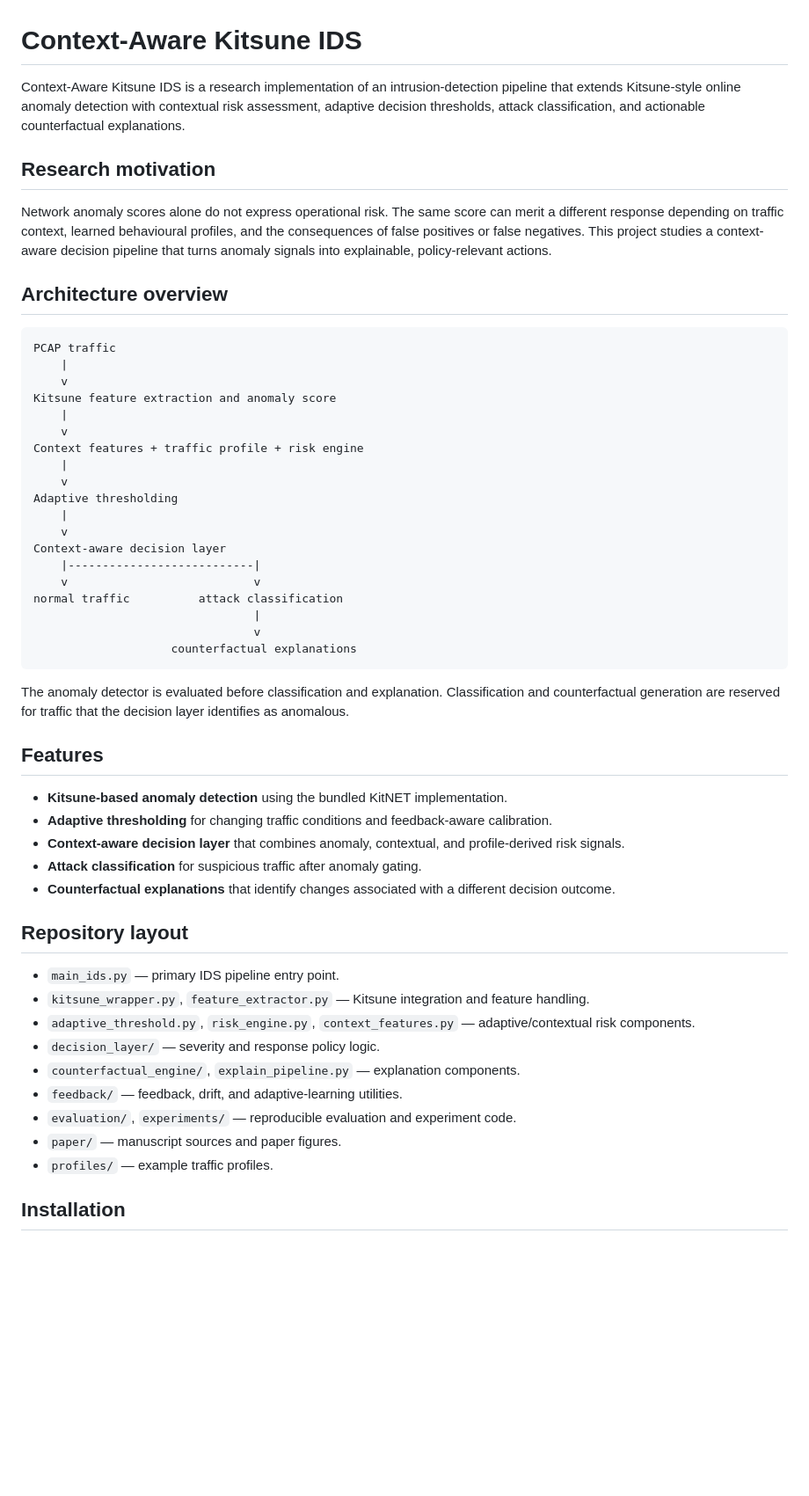
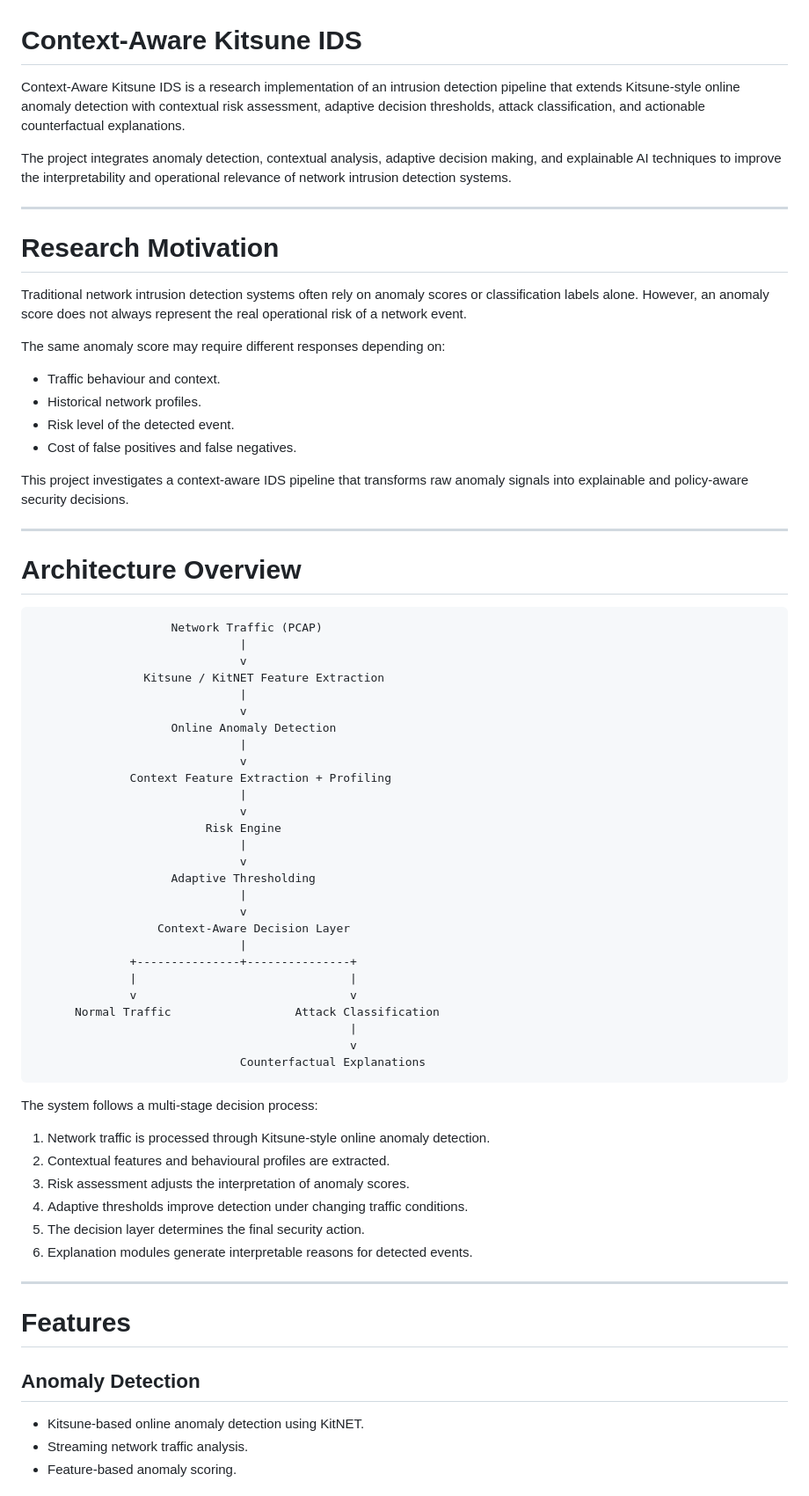
Before and after one commit to benjari2004-hash/Context-Aware-Kitsune-IDS, a Markdown page: README.md, the part around one of its changes. Shown at 88% size. Drawn GitHub-style; blank space fills up the shorter version.

Commit message:
Refine README content and structure
Updated README.md for clarity and formatting improvements.

````diff
--- a/README.md
+++ b/README.md
@@ -1,56 +1,74 @@
 # Context-Aware Kitsune IDS
 
-Context-Aware Kitsune IDS is a research implementation of an intrusion-detection pipeline that extends Kitsune-style online anomaly detection with contextual risk assessment, adaptive decision thresholds, attack classification, and actionable counterfactual explanations.
+Context-Aware Kitsune IDS is a research implementation of an intrusion detection pipeline that extends Kitsune-style online anomaly detection with contextual risk assessment, adaptive decision thresholds, attack classification, and actionable counterfactual explanations.
 
-## Research motivation
+The project integrates anomaly detection, contextual analysis, adaptive decision making, and explainable AI techniques to improve the interpretability and operational relevance of network intrusion detection systems.
 
-Network anomaly scores alone do not express operational risk. The same score can merit a different response depending on traffic context, learned behavioural profiles, and the consequences of false positives or false negatives. This project studies a context-aware decision pipeline that turns anomaly signals into explainable, policy-relevant actions.
+---
 
-## Architecture overview
+# Research Motivation
+
+Traditional network intrusion detection systems often rely on anomaly scores or classification labels alone. However, an anomaly score does not always represent the real operational risk of a network event.
+
+The same anomaly score may require different responses depending on:
+
+- Traffic behaviour and context.
+- Historical network profiles.
+- Risk level of the detected event.
+- Cost of false positives and false negatives.
+
+This project investigates a context-aware IDS pipeline that transforms raw anomaly signals into explainable and policy-aware security decisions.
+
+---
+
+# Architecture Overview
 
 ```text
-PCAP traffic
-    |
-    v
-Kitsune feature extraction and anomaly score
-    |
-    v
-Context features + traffic profile + risk engine
-    |
-    v
-Adaptive thresholding
-    |
-    v
-Context-aware decision layer
-    |---------------------------|
-    v                           v
-normal traffic          attack classification
-                                |
-                                v
-                    counterfactual explanations
+                    Network Traffic (PCAP)
+                              |
+                              v
+                Kitsune / KitNET Feature Extraction
+                              |
+                              v
+                    Online Anomaly Detection
+                              |
+                              v
+              Context Feature Extraction + Profiling
+                              |
+                              v
+                         Risk Engine
+                              |
+                              v
+                    Adaptive Thresholding
+                              |
+                              v
+                  Context-Aware Decision Layer
+                              |
+              +---------------+---------------+
+              |                               |
+              v                               v
+      Normal Traffic                  Attack Classification
+                                              |
+                                              v
+                              Counterfactual Explanations
 ```
 
-The anomaly detector is evaluated before classification and explanation. Classification and counterfactual generation are reserved for traffic that the decision layer identifies as anomalous.
+The system follows a multi-stage decision process:
 
-## Features
+1. Network traffic is processed through Kitsune-style online anomaly detection.
+2. Contextual features and behavioural profiles are extracted.
+3. Risk assessment adjusts the interpretation of anomaly scores.
+4. Adaptive thresholds improve detection under changing traffic conditions.
+5. The decision layer determines the final security action.
+6. Explanation modules generate interpretable reasons for detected events.
 
-- **Kitsune-based anomaly detection** using the bundled KitNET implementation.
-- **Adaptive thresholding** for changing traffic conditions and feedback-aware calibration.
-- **Context-aware decision layer** that combines anomaly, contextual, and profile-derived risk signals.
-- **Attack classification** for suspicious traffic after anomaly gating.
-- **Counterfactual explanations** that identify changes associated with a different decision outcome.
+---
 
-## Repository layout
+# Features
 
-- `main_ids.py` — primary IDS pipeline entry point.
-- `kitsune_wrapper.py`, `feature_extractor.py` — Kitsune integration and feature handling.
-- `adaptive_threshold.py`, `risk_engine.py`, `context_features.py` — adaptive/contextual risk components.
-- `decision_layer/` — severity and response policy logic.
-- `counterfactual_engine/`, `explain_pipeline.py` — explanation components.
-- `feedback/` — feedback, drift, and adaptive-learning utilities.
-- `evaluation/`, `experiments/` — reproducible evaluation and experiment code.
-- `paper/` — manuscript sources and paper figures.
-- `profiles/` — example traffic profiles.
+## Anomaly Detection
 
-## Installation
+- Kitsune-based online anomaly detection using KitNET.
+- Streaming network traffic analysis.
+- Feature-based anomaly scoring.
 
````
Also changed, not shown: other parts of README.md (+236 -16 lines).
